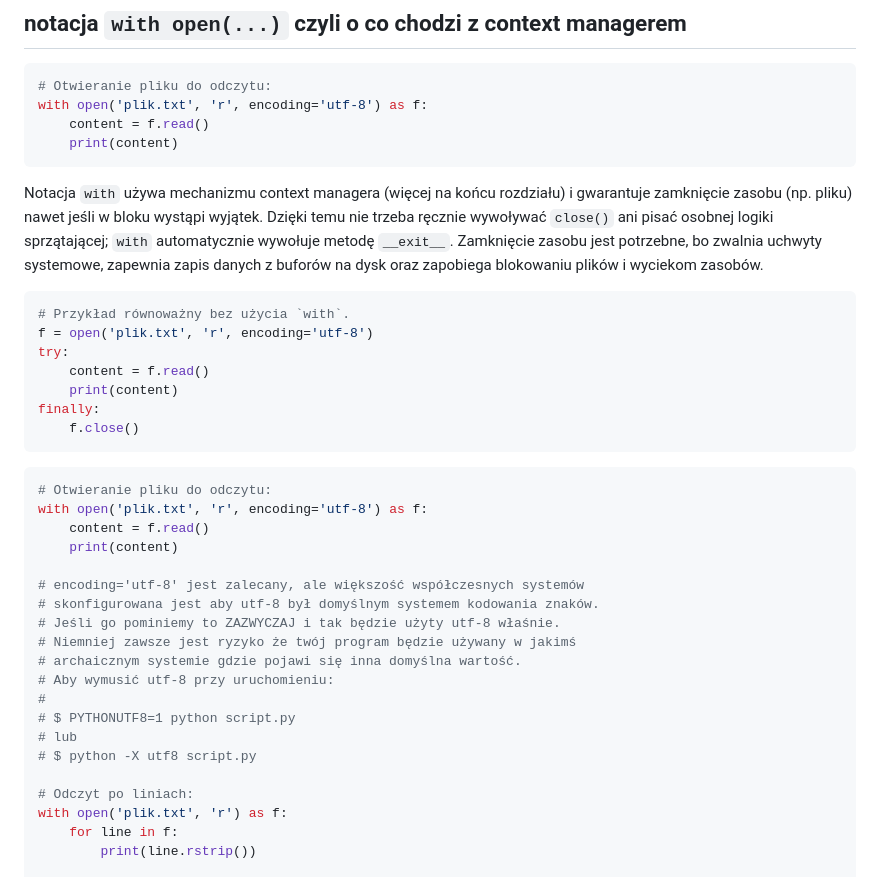
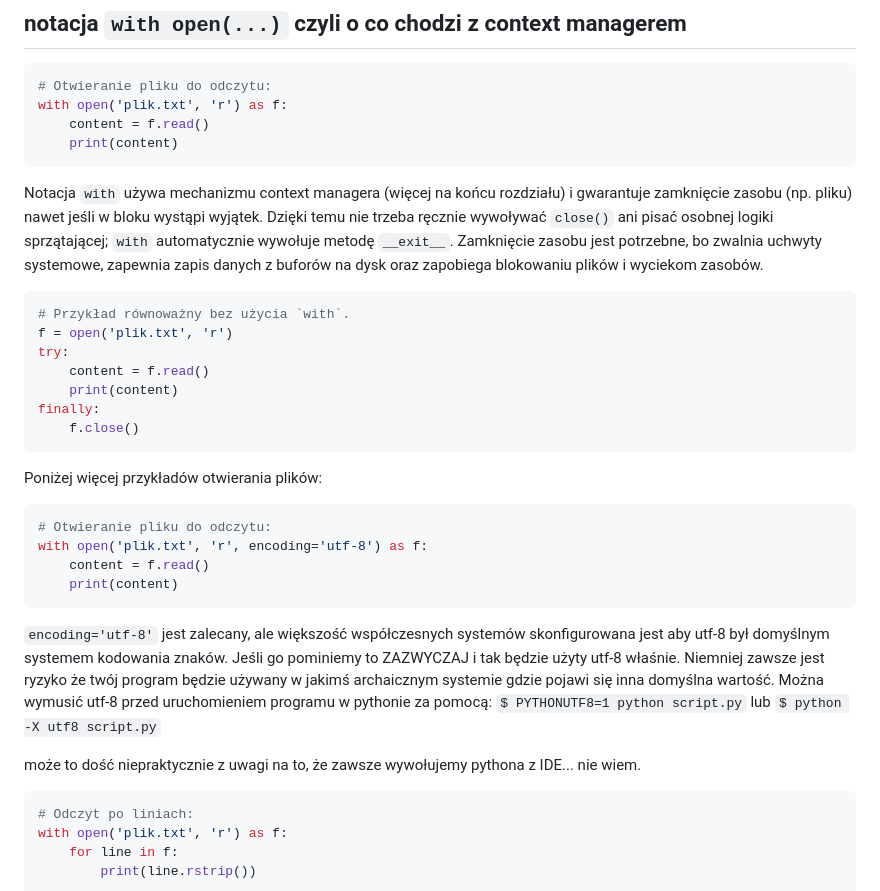
Before and after one commit to scalway/py-lessons-1, a Markdown page: lessons-notes/00_python_basics.md, the part around the change. GitHub-like rendering.

Commit message:
doc: 00_python_basics.md / notacja with

````diff
--- a/lessons-notes/00_python_basics.md
+++ b/lessons-notes/00_python_basics.md
@@ -105,7 +105,7 @@ else:
 
 ```python
 # Otwieranie pliku do odczytu:
-with open('plik.txt', 'r', encoding='utf-8') as f:
+with open('plik.txt', 'r') as f:
     content = f.read()
     print(content)
 ```
@@ -118,7 +118,7 @@ oraz zapobiega blokowaniu plików i wyciekom zasobów.
 
 ```python
 # Przykład równoważny bez użycia `with`.
-f = open('plik.txt', 'r', encoding='utf-8')
+f = open('plik.txt', 'r')
 try:
     content = f.read()
     print(content)
@@ -126,23 +126,27 @@ finally:
     f.close()
 ```
 
+Poniżej więcej przykładów otwierania plików:
+
 ```python
 # Otwieranie pliku do odczytu:
 with open('plik.txt', 'r', encoding='utf-8') as f:
     content = f.read()
     print(content)
+```
 
-# encoding='utf-8' jest zalecany, ale większość współczesnych systemów
-# skonfigurowana jest aby utf-8 był domyślnym systemem kodowania znaków.
-# Jeśli go pominiemy to ZAZWYCZAJ i tak będzie użyty utf-8 właśnie.
-# Niemniej zawsze jest ryzyko że twój program będzie używany w jakimś
-# archaicznym systemie gdzie pojawi się inna domyślna wartość.
-# Aby wymusić utf-8 przy uruchomieniu:
-#
-# $ PYTHONUTF8=1 python script.py
-# lub
-# $ python -X utf8 script.py
+`encoding='utf-8'` jest zalecany, ale większość współczesnych systemów
+skonfigurowana jest aby utf-8 był domyślnym systemem kodowania znaków.
+Jeśli go pominiemy to ZAZWYCZAJ i tak będzie użyty utf-8 właśnie.
+Niemniej zawsze jest ryzyko że twój program będzie używany w jakimś
+archaicznym systemie gdzie pojawi się inna domyślna wartość.
+Można wymusić utf-8 przed uruchomieniem programu w pythonie za pomocą:
+`$ PYTHONUTF8=1 python script.py` lub `$ python -X utf8 script.py`
 
+może to dość niepraktycznie z uwagi na to,
+że zawsze wywołujemy pythona z IDE... nie wiem.
+
+```python
 # Odczyt po liniach:
 with open('plik.txt', 'r') as f:
     for line in f:
````
